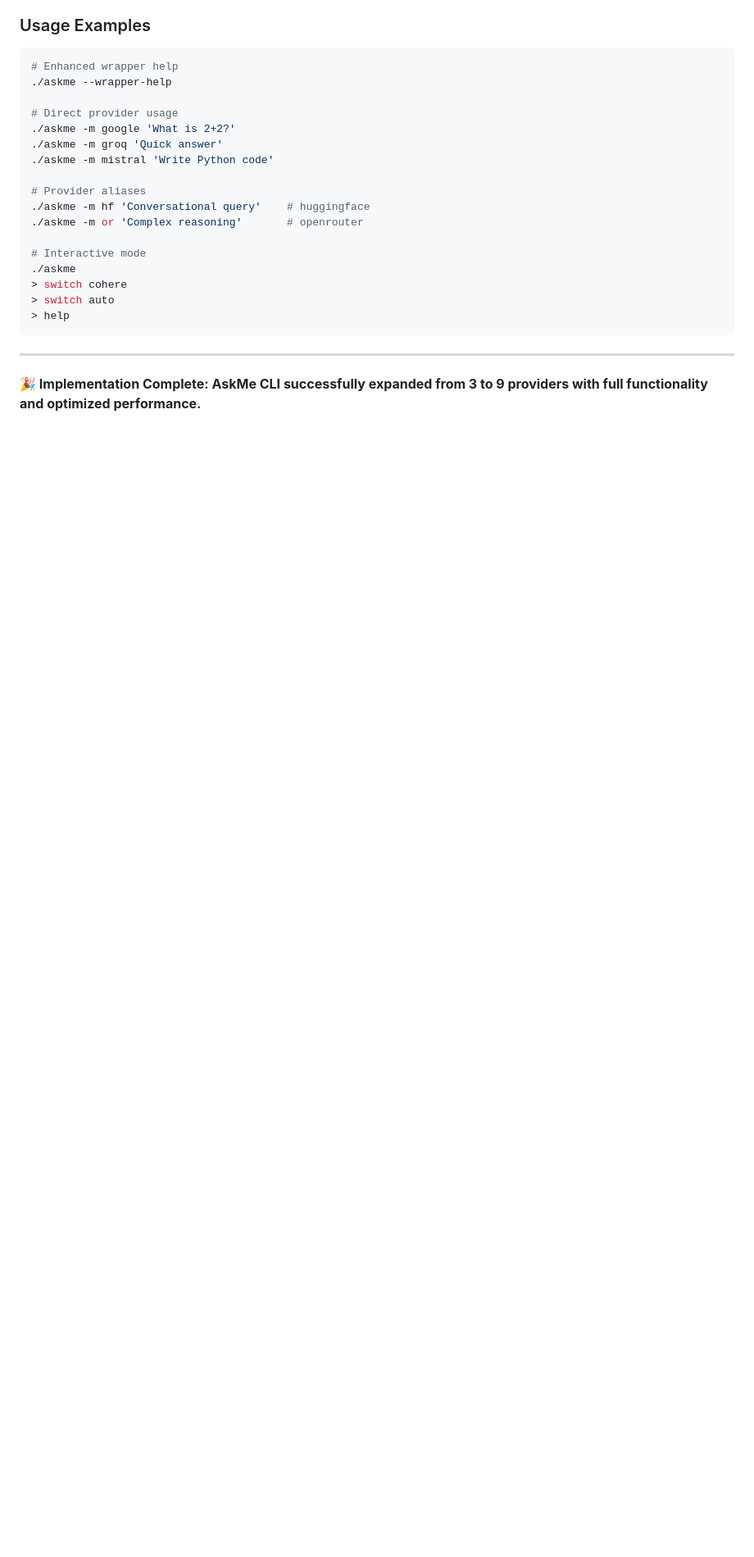
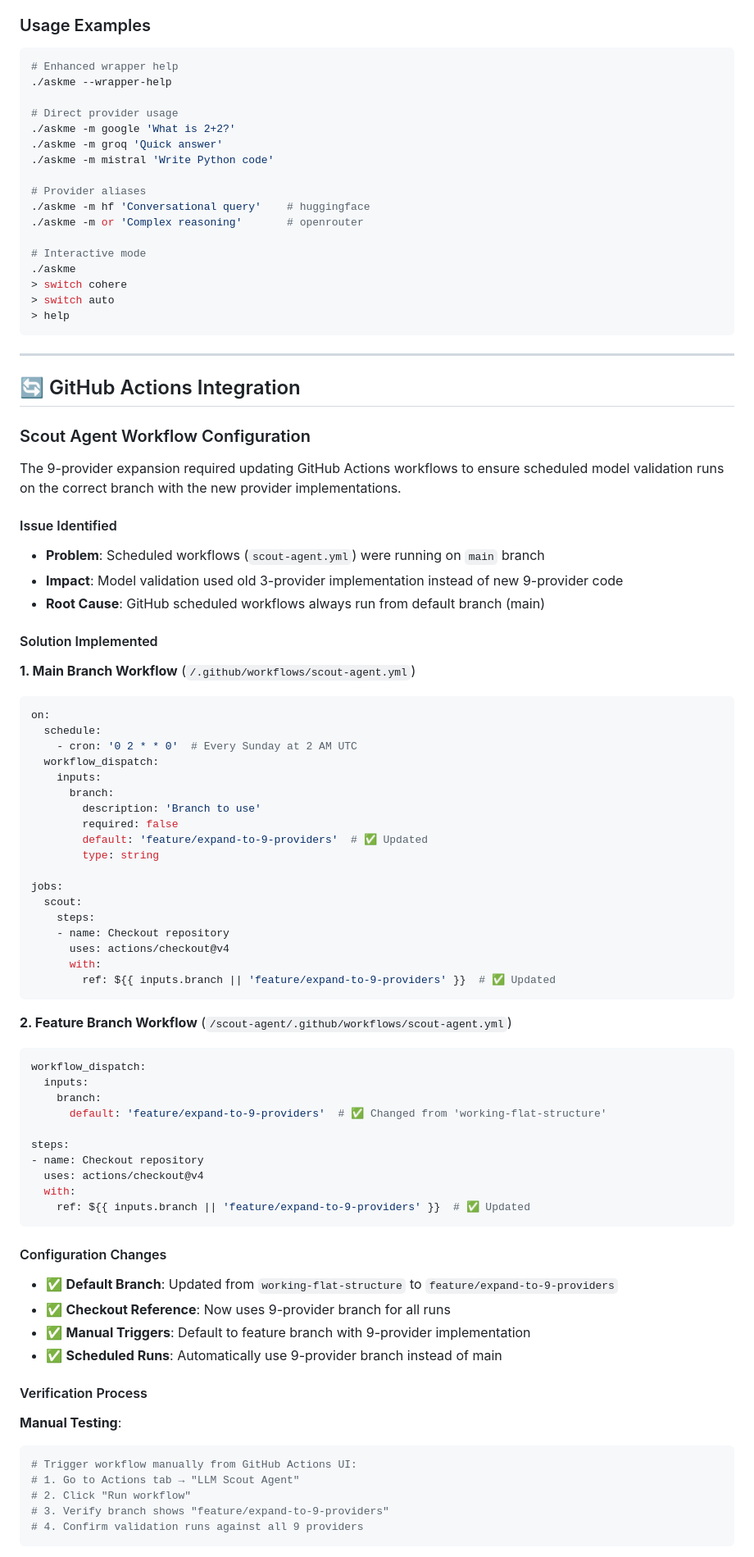
Before and after one commit to vn6295337/askme, a Markdown page: 300_implementation/IMPLEMENTATION.md, the part around one of its changes. Shown at 82% size. Rendered like a GitHub page; blank space fills up the shorter version.

Commit message:
docs: Add GitHub Actions workflow configuration to implementation docs
- Documented scout-agent workflow updates for 9-provider branch
- Explained issue with scheduled runs defaulting to main branch
- Added solution details for both main and feature branch workflows
- Included verification process and expected results
- Updated provider validation matrix showing all 9 providers
- Comprehensive workflow configuration reference

🤖 Generated with [Claude Code](https://claude.ai/code)

Co-Authored-By: Claude <noreply@anthropic.com>

````diff
--- a/300_implementation/IMPLEMENTATION.md
+++ b/300_implementation/IMPLEMENTATION.md
@@ -431,4 +431,68 @@ The **AskMe CLI 9-Provider Edition** is now:
 
 ---
 
-**🎉 Implementation Complete: AskMe CLI successfully expanded from 3 to 9 providers with full functionality and optimized performance.**
+## 🔄 GitHub Actions Integration
+
+### Scout Agent Workflow Configuration
+
+The 9-provider expansion required updating GitHub Actions workflows to ensure scheduled model validation runs on the correct branch with the new provider implementations.
+
+#### Issue Identified
+- **Problem**: Scheduled workflows (`scout-agent.yml`) were running on `main` branch
+- **Impact**: Model validation used old 3-provider implementation instead of new 9-provider code
+- **Root Cause**: GitHub scheduled workflows always run from default branch (main)
+
+#### Solution Implemented
+
+**1. Main Branch Workflow** (`/.github/workflows/scout-agent.yml`)
+```yaml
+on:
+  schedule:
+    - cron: '0 2 * * 0'  # Every Sunday at 2 AM UTC
+  workflow_dispatch:
+    inputs:
+      branch:
+        description: 'Branch to use'
+        required: false
+        default: 'feature/expand-to-9-providers'  # ✅ Updated
+        type: string
+
+jobs:
+  scout:
+    steps:
+    - name: Checkout repository
+      uses: actions/checkout@v4
+      with:
+        ref: ${{ inputs.branch || 'feature/expand-to-9-providers' }}  # ✅ Updated
+```
+
+**2. Feature Branch Workflow** (`/scout-agent/.github/workflows/scout-agent.yml`)
+```yaml
+workflow_dispatch:
+  inputs:
+    branch:
+      default: 'feature/expand-to-9-providers'  # ✅ Changed from 'working-flat-structure'
+
+steps:
+- name: Checkout repository
+  uses: actions/checkout@v4
+  with:
+    ref: ${{ inputs.branch || 'feature/expand-to-9-providers' }}  # ✅ Updated
+```
+
+#### Configuration Changes
+- ✅ **Default Branch**: Updated from `working-flat-structure` to `feature/expand-to-9-providers`
+- ✅ **Checkout Reference**: Now uses 9-provider branch for all runs
+- ✅ **Manual Triggers**: Default to feature branch with 9-provider implementation
+- ✅ **Scheduled Runs**: Automatically use 9-provider branch instead of main
+
+#### Verification Process
+**Manual Testing**:
+```bash
+# Trigger workflow manually from GitHub Actions UI:
+# 1. Go to Actions tab → "LLM Scout Agent"
+# 2. Click "Run workflow"
+# 3. Verify branch shows "feature/expand-to-9-providers"
+# 4. Confirm validation runs against all 9 providers
+```
+
````
Also changed, not shown: other parts of 300_implementation/IMPLEMENTATION.md (+24 -0 lines).
